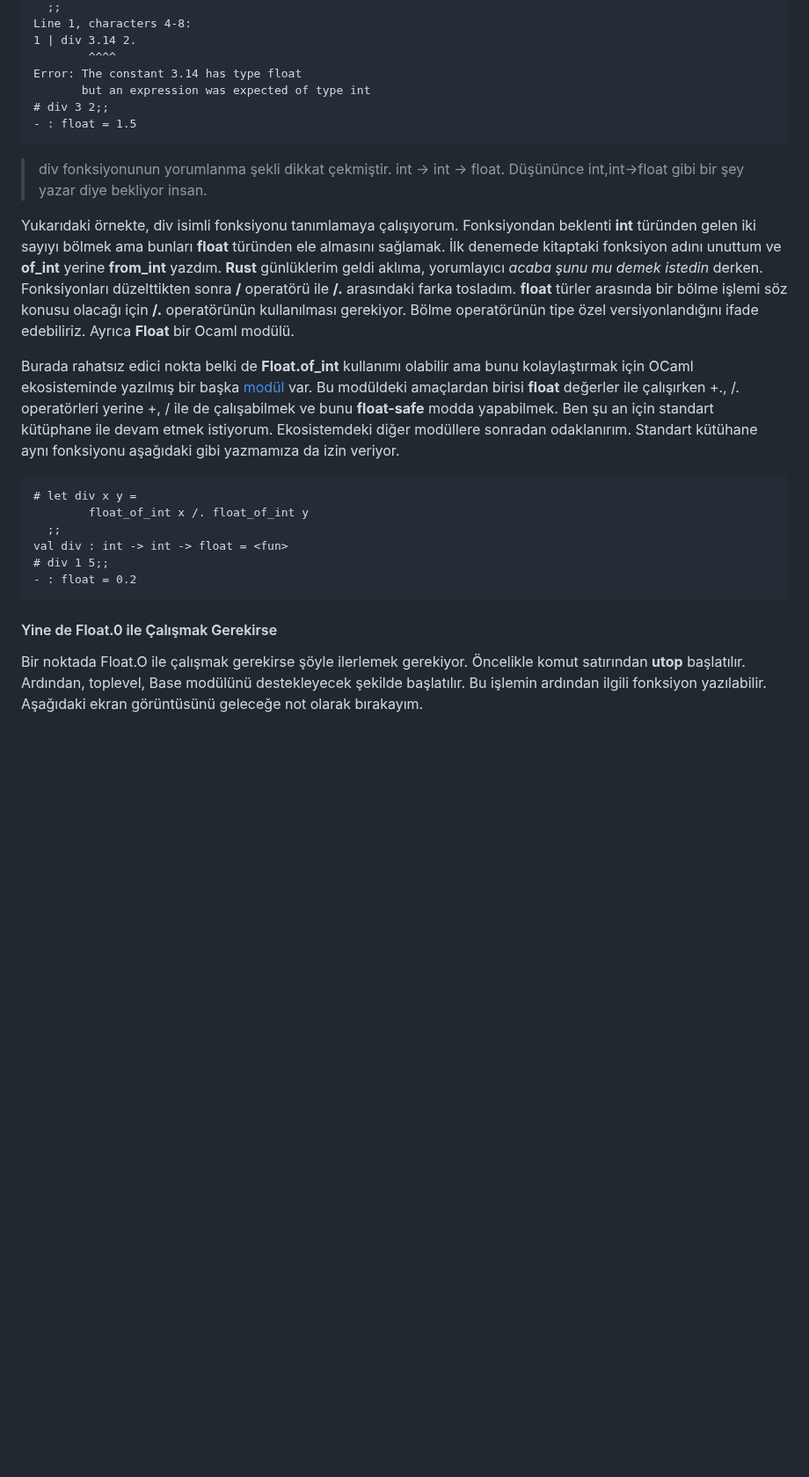
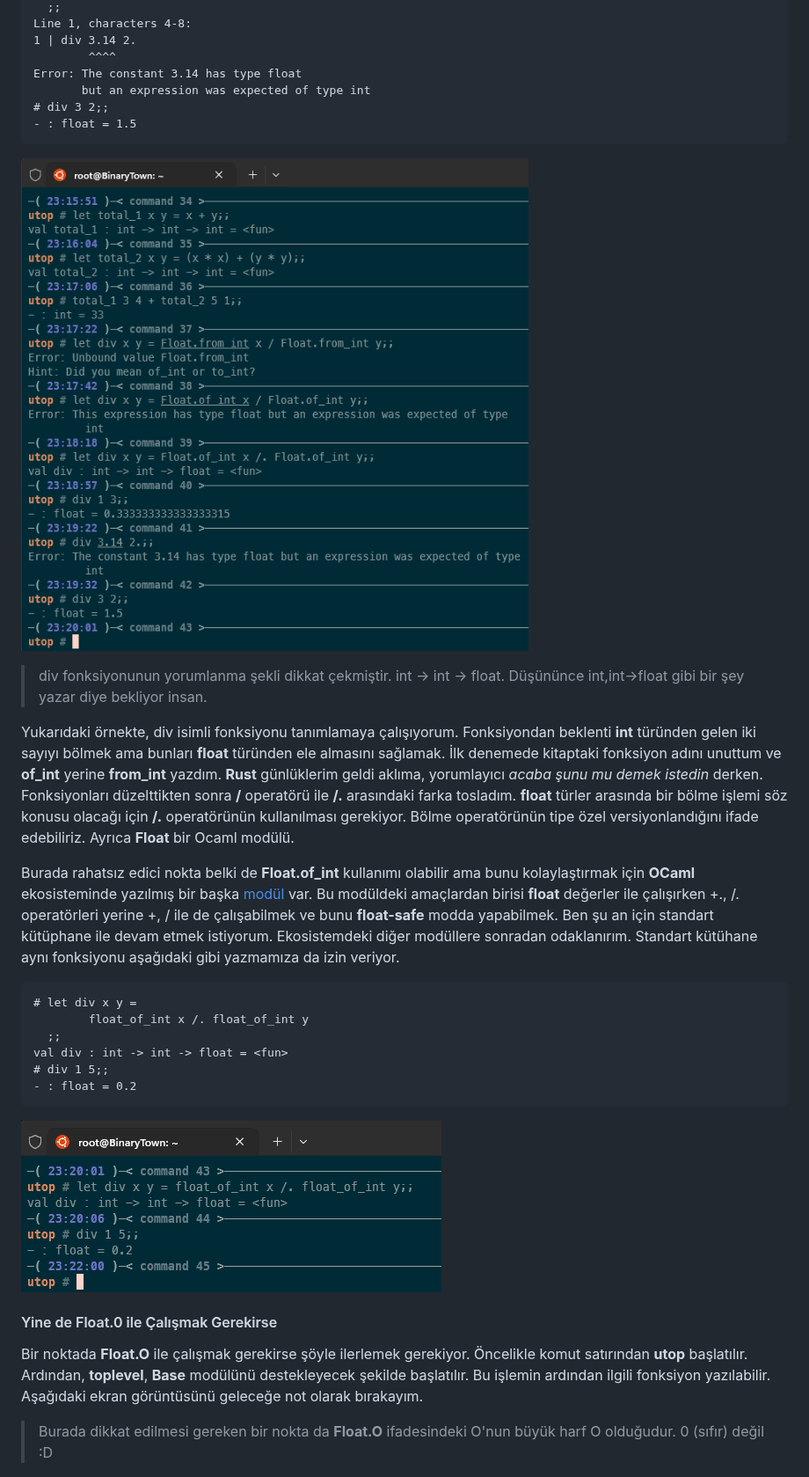
Before and after one commit to buraksenyurt/learning-ocaml, a Markdown page: README.md, the part around one of its changes. Shown at 88% size. Drawn GitHub-style; pictures changed too: images/ocaml_20.png (added), images/ocaml_21.png (added); blank space fills up the shorter version.

Commit message:
Update README.md with additional learning resources and examples; add new images for better illustration

````diff
--- a/README.md
+++ b/README.md
@@ -238,11 +254,13 @@ Error: The constant 3.14 has type float
 - : float = 1.5
 ```
 
+![Float Division](./images/ocaml_20.png)
+
 > div fonksiyonunun yorumlanma şekli dikkat çekmiştir. int -> int -> float. Düşününce int,int->float gibi bir şey yazar diye bekliyor insan.
 
 Yukarıdaki örnekte, div isimli fonksiyonu tanımlamaya çalışıyorum. Fonksiyondan beklenti **int** türünden gelen iki sayıyı bölmek ama bunları **float** türünden ele almasını sağlamak. İlk denemede kitaptaki fonksiyon adını unuttum ve **of_int** yerine **from_int** yazdım. **Rust** günlüklerim geldi aklıma, yorumlayıcı *acaba şunu mu demek istedin* derken. Fonksiyonları düzelttikten sonra **/** operatörü ile **/.** arasındaki farka tosladım. **float** türler arasında bir bölme işlemi söz konusu olacağı için **/.** operatörünün kullanılması gerekiyor. Bölme operatörünün tipe özel versiyonlandığını ifade edebiliriz. Ayrıca **Float** bir Ocaml modülü.
 
-Burada rahatsız edici nokta belki de **Float.of_int** kullanımı olabilir ama bunu kolaylaştırmak için OCaml ekosisteminde yazılmış bir başka [modül](https://ocaml.janestreet.com/ocaml-core/v0.13/doc/base/Base/Float/O/) var. Bu modüldeki amaçlardan birisi **float** değerler ile çalışırken +., /. operatörleri yerine +, / ile de çalışabilmek ve bunu **float-safe** modda yapabilmek. Ben şu an için standart kütüphane ile devam etmek istiyorum. Ekosistemdeki diğer modüllere sonradan odaklanırım. Standart kütühane aynı fonksiyonu aşağıdaki gibi yazmamıza da izin veriyor.
+Burada rahatsız edici nokta belki de **Float.of_int** kullanımı olabilir ama bunu kolaylaştırmak için **OCaml** ekosisteminde yazılmış bir başka [modül](https://ocaml.janestreet.com/ocaml-core/v0.13/doc/base/Base/Float/O/) var. Bu modüldeki amaçlardan birisi **float** değerler ile çalışırken +., /. operatörleri yerine +, / ile de çalışabilmek ve bunu **float-safe** modda yapabilmek. Ben şu an için standart kütüphane ile devam etmek istiyorum. Ekosistemdeki diğer modüllere sonradan odaklanırım. Standart kütühane aynı fonksiyonu aşağıdaki gibi yazmamıza da izin veriyor.
 
 ```text
 # let div x y =
@@ -253,8 +271,12 @@ val div : int -> int -> float = <fun>
 - : float = 0.2
 ```
 
+![Float of int](./images/ocaml_21.png)
+
 #### Yine de Float.0 ile Çalışmak Gerekirse
 
-Bir noktada Float.O ile çalışmak gerekirse şöyle ilerlemek gerekiyor. Öncelikle komut satırından **utop** başlatılır. Ardından, toplevel, Base modülünü destekleyecek şekilde başlatılır. Bu işlemin ardından ilgili fonksiyon yazılabilir. Aşağıdaki ekran görüntüsünü geleceğe not olarak bırakayım.
+Bir noktada **Float.O** ile çalışmak gerekirse şöyle ilerlemek gerekiyor. Öncelikle komut satırından **utop** başlatılır. Ardından, **toplevel**, **Base** modülünü destekleyecek şekilde başlatılır. Bu işlemin ardından ilgili fonksiyon yazılabilir. Aşağıdaki ekran görüntüsünü geleceğe not olarak bırakayım.
+
+> Burada dikkat edilmesi gereken bir nokta da **Float.O** ifadesindeki O'nun büyük harf O olduğudur. 0 (sıfır) değil :D
 
 ![ocaml_01.png](./images/ocaml_01.png)
````
Also changed, not shown: other parts of README.md (+24 -4 lines), images/ocaml_17.png (added), images/ocaml_18.png (added), images/ocaml_19.png (added), images/ocaml_22.png (added).
